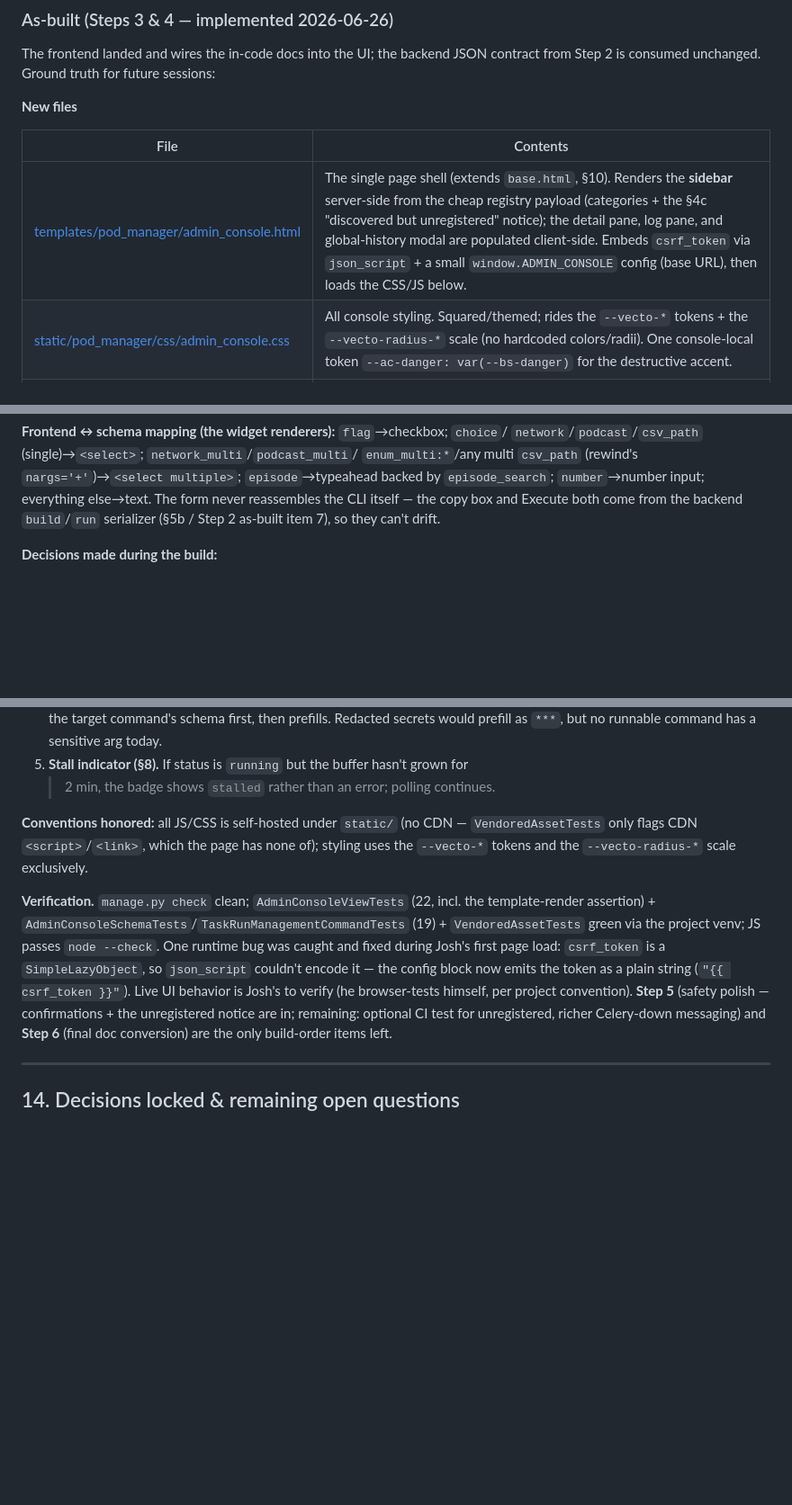
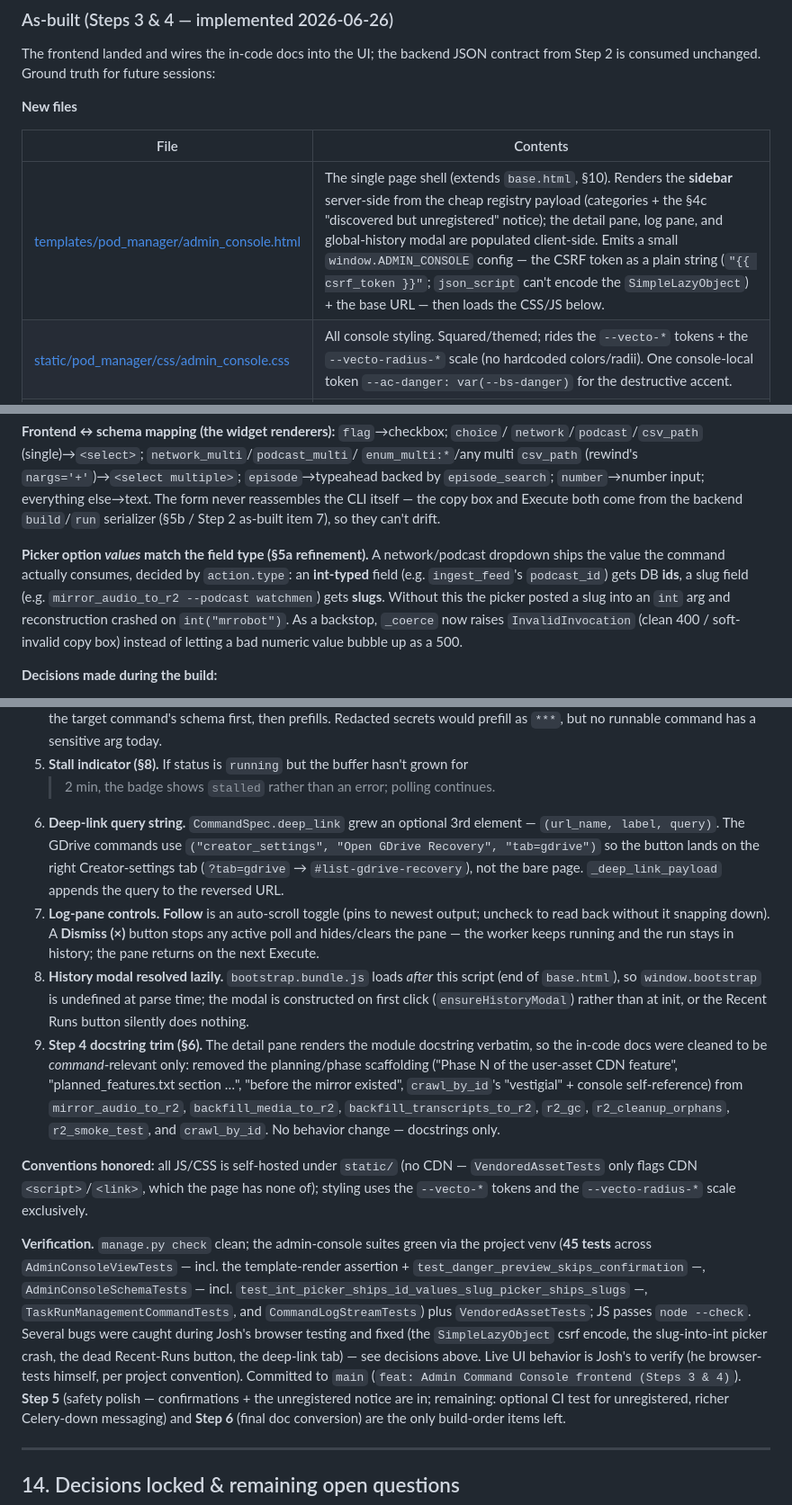
Before and after one commit to JoshTheBlack/Vecto, a Markdown page: docs/admin-command-console.md, 3 parts joined by grey strips. Shown at 90% size. GitHub-like rendering; blank space fills up the shorter version.

Commit message:
docs: sync admin-console as-built with the Steps 3 & 4 bugfix round
Capture the implementation details that landed during review/browser
testing after the initial as-built was written: picker option values
match field type (id vs slug) + _coerce hardening, deep_link query
string (?tab=gdrive), Follow/Dismiss log controls, lazy history modal,
the Step 4 docstring trim, and the plain-string csrf token. Refresh the
verification note (45 admin-console tests).

```diff
--- a/docs/admin-command-console.md
+++ b/docs/admin-command-console.md
@@ -758,7 +758,7 @@ contract from Step 2 is consumed unchanged. Ground truth for future sessions:
 
 | File | Contents |
 |---|---|
-| [templates/pod_manager/admin_console.html](../pod_manager/templates/pod_manager/admin_console.html) | The single page shell (extends `base.html`, §10). Renders the **sidebar** server-side from the cheap registry payload (categories + the §4c "discovered but unregistered" notice); the detail pane, log pane, and global-history modal are populated client-side. Embeds `csrf_token` via `json_script` + a small `window.ADMIN_CONSOLE` config (base URL), then loads the CSS/JS below. |
+| [templates/pod_manager/admin_console.html](../pod_manager/templates/pod_manager/admin_console.html) | The single page shell (extends `base.html`, §10). Renders the **sidebar** server-side from the cheap registry payload (categories + the §4c "discovered but unregistered" notice); the detail pane, log pane, and global-history modal are populated client-side. Emits a small `window.ADMIN_CONSOLE` config — the CSRF token as a plain string (`"{{ csrf_token }}"`; `json_script` can't encode the `SimpleLazyObject`) + the base URL — then loads the CSS/JS below. |
 | [static/pod_manager/css/admin_console.css](../pod_manager/static/pod_manager/css/admin_console.css) | All console styling. Squared/themed; rides the `--vecto-*` tokens + the `--vecto-radius-*` scale (no hardcoded colors/radii). One console-local token `--ac-danger: var(--bs-danger)` for the destructive accent. |
 | [static/pod_manager/js/admin_console.js](../pod_manager/static/pod_manager/js/admin_console.js) | The whole data-driven frontend (one IIFE, vendored — no CDN): sidebar select/filter, `command_detail` fetch → detail render, the **per-widget form renderer** (§5a), the live **command-line builder** (debounced `build` POST), the primary action (Execute / Open-in / none, §5b), the **polling log pane** (`run_poll`, parses the `data: …\n\n` SSE frames + `[DONE]`, stall indicator §8), per-command + global **run history** (expand-to-log via `run_detail`, one-click **re-run** that prefills the form from stored args/options), and the history modal. |
 
@@ -774,6 +774,14 @@ contract from Step 2 is consumed unchanged. Ground truth for future sessions:
 else→text. The form never reassembles the CLI itself — the copy box and Execute both
 come from the backend `build`/`run` serializer (§5b / Step 2 as-built item 7), so they
 can't drift.
+
+**Picker option *values* match the field type (§5a refinement).** A network/podcast
+dropdown ships the value the command actually consumes, decided by `action.type`: an
+**int-typed** field (e.g. `ingest_feed`'s `podcast_id`) gets DB **ids**, a slug field
+(e.g. `mirror_audio_to_r2 --podcast watchmen`) gets **slugs**. Without this the picker
+posted a slug into an `int` arg and reconstruction crashed on `int("mrrobot")`. As a
+backstop, `_coerce` now raises `InvalidInvocation` (clean 400 / soft-invalid copy box)
+instead of letting a bad numeric value bubble up as a 500.
 
 **Decisions made during the build:**
 
@@ -805,18 +813,41 @@ can't drift.
    `***`, but no runnable command has a sensitive arg today.
 5. **Stall indicator (§8).** If status is `running` but the buffer hasn't grown for
    >2 min, the badge shows `stalled` rather than an error; polling continues.
+6. **Deep-link query string.** `CommandSpec.deep_link` grew an optional 3rd element —
+   `(url_name, label, query)`. The GDrive commands use
+   `("creator_settings", "Open GDrive Recovery", "tab=gdrive")` so the button lands on
+   the right Creator-settings tab (`?tab=gdrive` → `#list-gdrive-recovery`), not the
+   bare page. `_deep_link_payload` appends the query to the reversed URL.
+7. **Log-pane controls.** **Follow** is an auto-scroll toggle (pins to newest output;
+   uncheck to read back without it snapping down). A **Dismiss (×)** button stops any
+   active poll and hides/clears the pane — the worker keeps running and the run stays
+   in history; the pane returns on the next Execute.
+8. **History modal resolved lazily.** `bootstrap.bundle.js` loads *after* this script
+   (end of `base.html`), so `window.bootstrap` is undefined at parse time; the modal is
+   constructed on first click (`ensureHistoryModal`) rather than at init, or the Recent
+   Runs button silently does nothing.
+9. **Step 4 docstring trim (§6).** The detail pane renders the module docstring
+   verbatim, so the in-code docs were cleaned to be *command*-relevant only: removed the
+   planning/phase scaffolding ("Phase N of the user-asset CDN feature", "planned_features.txt
+   section …", "before the mirror existed", `crawl_by_id`'s "vestigial" + console
+   self-reference) from `mirror_audio_to_r2`, `backfill_media_to_r2`,
+   `backfill_transcripts_to_r2`, `r2_gc`, `r2_cleanup_orphans`, `r2_smoke_test`, and
+   `crawl_by_id`. No behavior change — docstrings only.
 
 **Conventions honored:** all JS/CSS is self-hosted under `static/` (no CDN —
 `VendoredAssetTests` only flags CDN `<script>`/`<link>`, which the page has none of);
 styling uses the `--vecto-*` tokens and the `--vecto-radius-*` scale exclusively.
 
-**Verification.** `manage.py check` clean; `AdminConsoleViewTests` (22, incl. the
-template-render assertion) + `AdminConsoleSchemaTests`/`TaskRunManagementCommandTests`
-(19) + `VendoredAssetTests` green via the project venv; JS passes `node --check`. One
-runtime bug was caught and fixed during Josh's first page load: `csrf_token` is a
-`SimpleLazyObject`, so `json_script` couldn't encode it — the config block now emits the
-token as a plain string (`"{{ csrf_token }}"`). Live UI behavior is Josh's to verify
-(he browser-tests himself, per project convention). **Step 5** (safety polish —
+**Verification.** `manage.py check` clean; the admin-console suites green via the
+project venv (**45 tests** across `AdminConsoleViewTests` — incl. the template-render
+assertion + `test_danger_preview_skips_confirmation` —, `AdminConsoleSchemaTests` —
+incl. `test_int_picker_ships_id_values_slug_picker_ships_slugs` —,
+`TaskRunManagementCommandTests`, and `CommandLogStreamTests`) plus `VendoredAssetTests`;
+JS passes `node --check`. Several bugs were caught during Josh's browser testing and
+fixed (the `SimpleLazyObject` csrf encode, the slug-into-int picker crash, the dead
+Recent-Runs button, the deep-link tab) — see decisions above. Live UI behavior is
+Josh's to verify (he browser-tests himself, per project convention). Committed to `main`
+(`feat: Admin Command Console frontend (Steps 3 & 4)`). **Step 5** (safety polish —
 confirmations + the unregistered notice are in; remaining: optional CI test for
 unregistered, richer Celery-down messaging) and **Step 6** (final doc conversion) are
 the only build-order items left.
```
